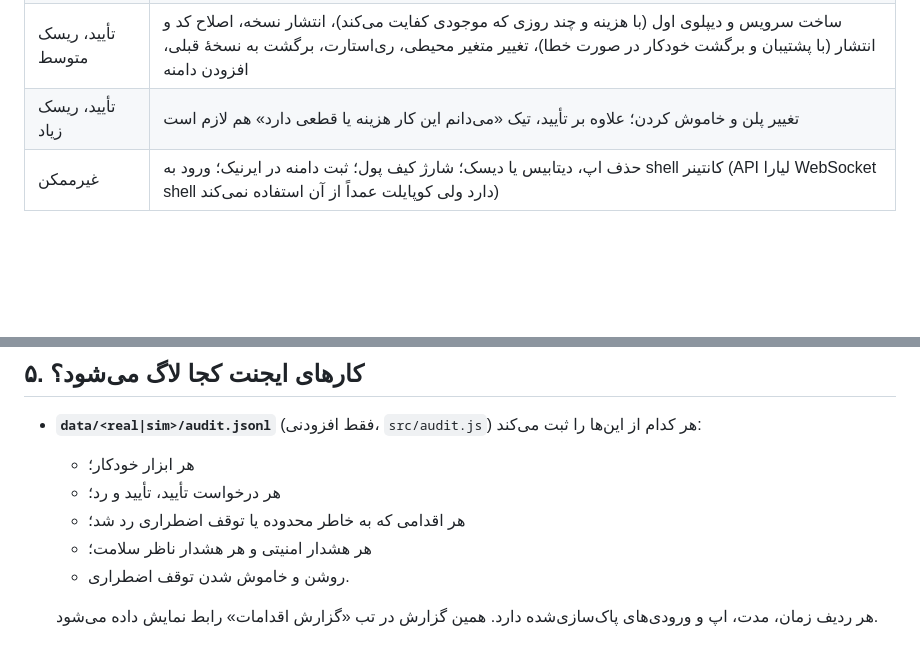
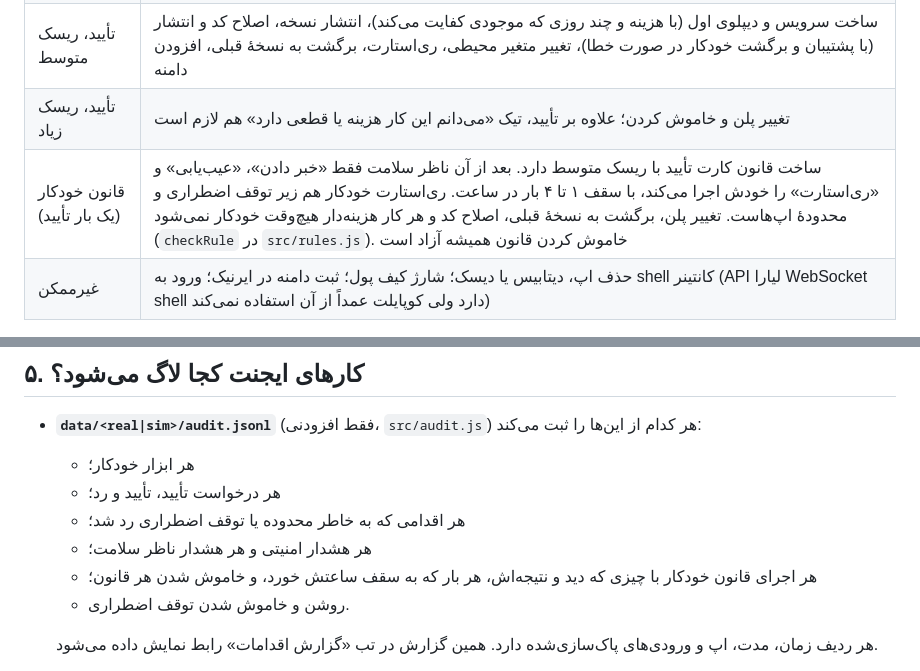
Before and after one commit to ssepehrnoush/liara-copilot, a Markdown page: SECURITY.md, 2 parts joined by grey strips. Drawn GitHub-style; blank space fills up the shorter version.

```diff
--- a/SECURITY.md
+++ b/SECURITY.md
@@ -48,6 +48,7 @@
 | تأیید، ریسک کم | روشن کردن سرویس |
 | تأیید، ریسک متوسط | ساخت سرویس و دیپلوی اول (با هزینه و چند روزی که موجودی کفایت می‌کند)، انتشار نسخه، اصلاح کد و انتشار (با پشتیبان و برگشت خودکار در صورت خطا)، تغییر متغیر محیطی، ری‌استارت، برگشت به نسخهٔ قبلی، افزودن دامنه |
 | تأیید، ریسک زیاد | تغییر پلن و خاموش کردن؛ علاوه بر تأیید، تیک «می‌دانم این کار هزینه یا قطعی دارد» هم لازم است |
+| قانون خودکار (یک بار تأیید) | ساخت قانون کارت تأیید با ریسک متوسط دارد. بعد از آن ناظر سلامت فقط «خبر دادن»، «عیب‌یابی» و «ری‌استارت» را خودش اجرا می‌کند، با سقف ۱ تا ۴ بار در ساعت. ری‌استارت خودکار هم زیر توقف اضطراری و محدودهٔ اپ‌هاست. تغییر پلن، برگشت به نسخهٔ قبلی، اصلاح کد و هر کار هزینه‌دار هیچ‌وقت خودکار نمی‌شود (`checkRule` در `src/rules.js`). خاموش کردن قانون همیشه آزاد است |
 | غیرممکن | حذف اپ، دیتابیس یا دیسک؛ شارژ کیف پول؛ ثبت دامنه در ایرنیک؛ ورود به shell کانتینر (API لیارا WebSocket shell دارد ولی کوپایلت عمداً از آن استفاده نمی‌کند) |
 
 سطح هر ابزار در فیلد `risk` در `src/tools/index.js` تعریف شده و اجرایش در `src/agent.js` است. اگر موجودی کافی نباشد، کارت ساخت سرویس اصلاً دکمهٔ تأیید ندارد.
@@ -59,6 +60,7 @@
   - هر درخواست تأیید، تأیید و رد؛
   - هر اقدامی که به خاطر محدوده یا توقف اضطراری رد شد؛
   - هر هشدار امنیتی و هر هشدار ناظر سلامت؛
+  - هر اجرای قانون خودکار با چیزی که دید و نتیجه‌اش، هر بار که به سقف ساعتش خورد، و خاموش شدن هر قانون؛
   - روشن و خاموش شدن توقف اضطراری.
 
   هر ردیف زمان، مدت، اپ و ورودی‌های پاک‌سازی‌شده دارد. همین گزارش در تب «گزارش اقدامات» رابط نمایش داده می‌شود.
```
Also changed, not shown: README.md (+10 -2 lines), VIDEO-SCRIPT.md (+5 -4 lines), assets/ui-leak.jpg, assets/ui-rule.jpg (added).
